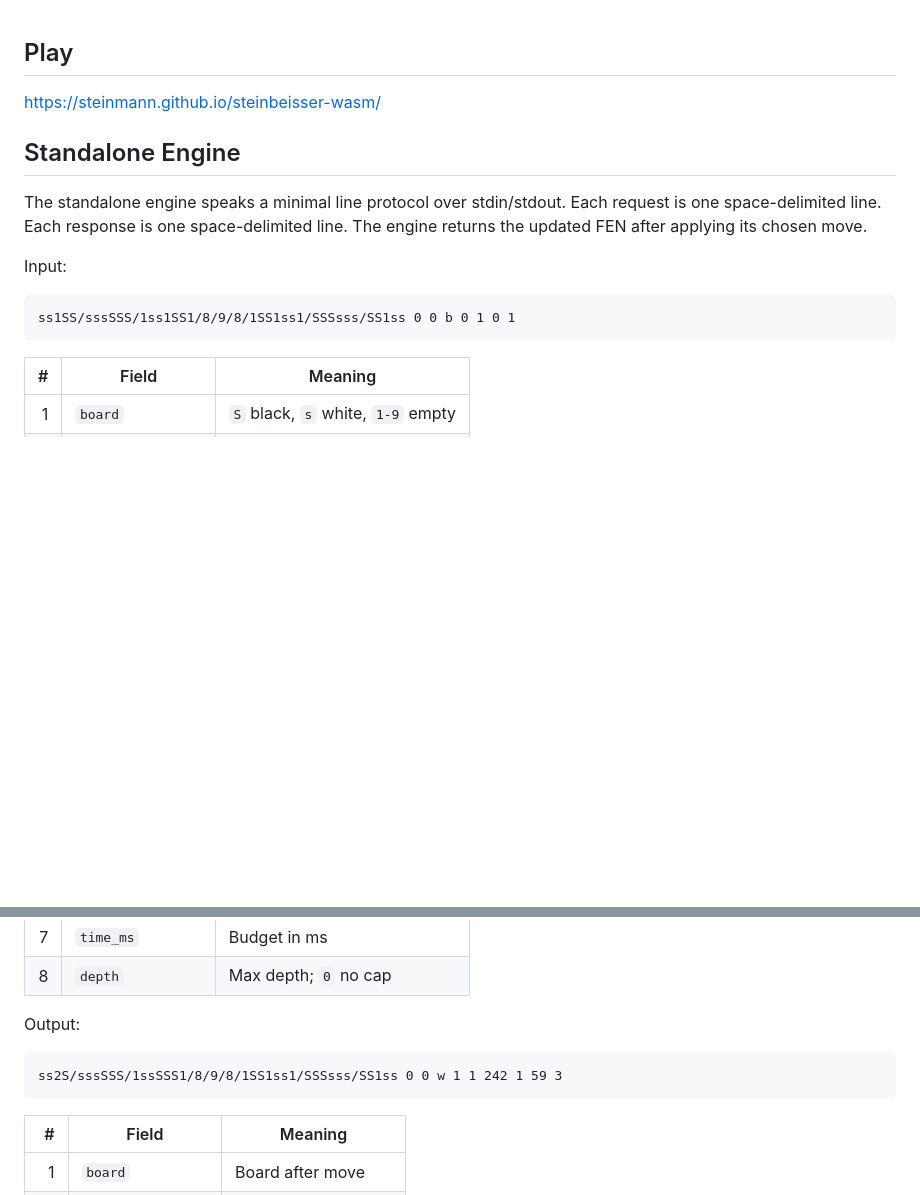
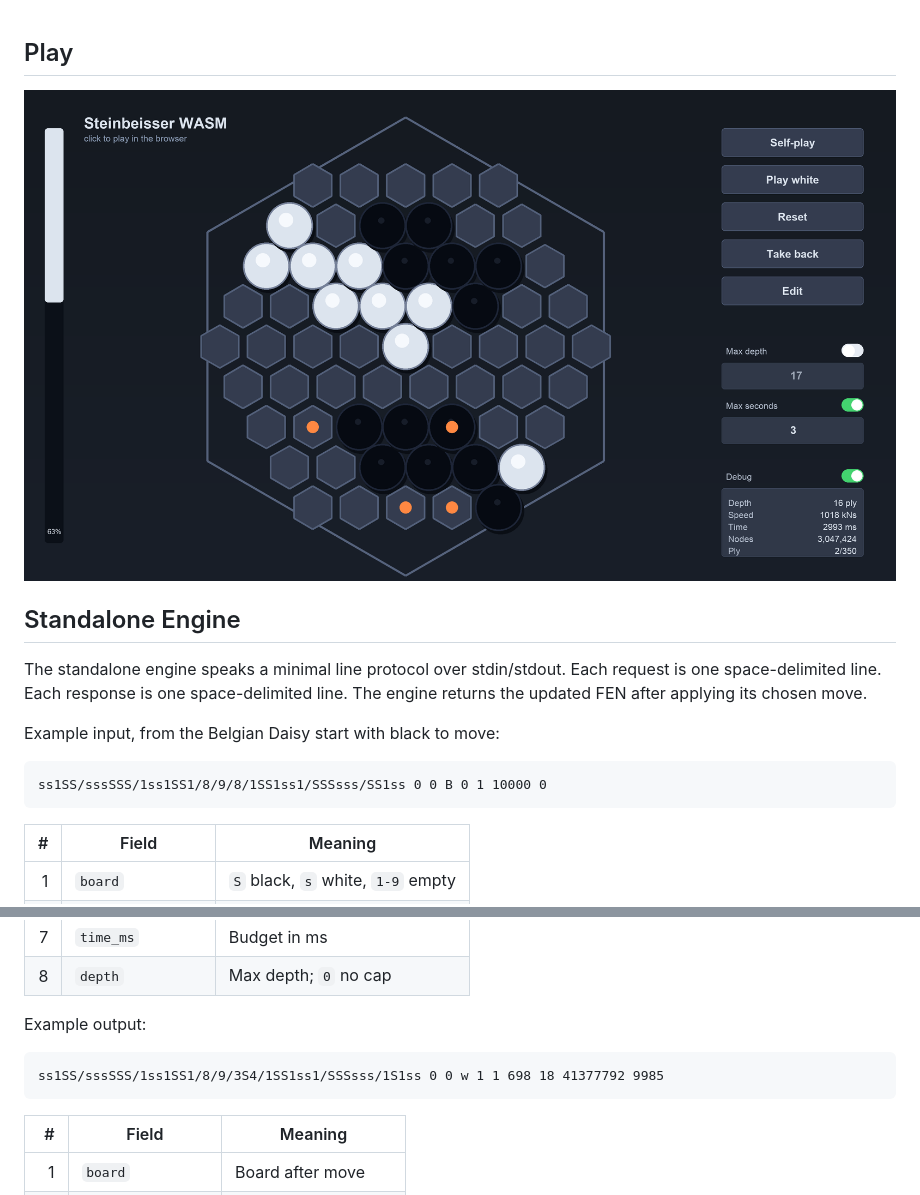
Before and after one commit to steinmann/steinbeisser-wasm, a Markdown page: README.md, 2 parts joined by grey strips. Drawn GitHub-style; pictures changed too: assets/steinbeisser-wasm-preview.png (added); blank space fills up the shorter version.

Commit message:
Update README play preview and native example

````diff
--- a/README.md
+++ b/README.md
@@ -1,14 +1,15 @@
 ## Play
-https://steinmann.github.io/steinbeisser-wasm/
+
+[![Play Steinbeisser WASM](assets/steinbeisser-wasm-preview.png)](https://steinmann.github.io/steinbeisser-wasm/)
 
 ## Standalone Engine
 
 The standalone engine speaks a minimal line protocol over stdin/stdout. Each request is one space-delimited line. Each response is one space-delimited line. The engine returns the updated FEN after applying its chosen move.
 
-Input:
+Example input, from the Belgian Daisy start with black to move:
 
 ```text
-ss1SS/sssSSS/1ss1SS1/8/9/8/1SS1ss1/SSSsss/SS1ss 0 0 b 0 1 0 1
+ss1SS/sssSSS/1ss1SS1/8/9/8/1SS1ss1/SSSsss/SS1ss 0 0 B 0 1 10000 0
 ```
 
 | # | Field | Meaning |
@@ -22,10 +23,10 @@ ss1SS/sssSSS/1ss1SS1/8/9/8/1SS1ss1/SSSsss/SS1ss 0 0 b 0 1 0 1
 | 7 | `time_ms` | Budget in ms |
 | 8 | `depth` | Max depth; `0` no cap |
 
-Output:
+Example output:
 
 ```text
-ss2S/sssSSS/1ssSSS1/8/9/8/1SS1ss1/SSSsss/SS1ss 0 0 w 1 1 242 1 59 3
+ss1SS/sssSSS/1ss1SS1/8/9/3S4/1SS1ss1/SSSsss/1S1ss 0 0 w 1 1 698 18 41377792 9985
 ```
 
 | # | Field | Meaning |
````
